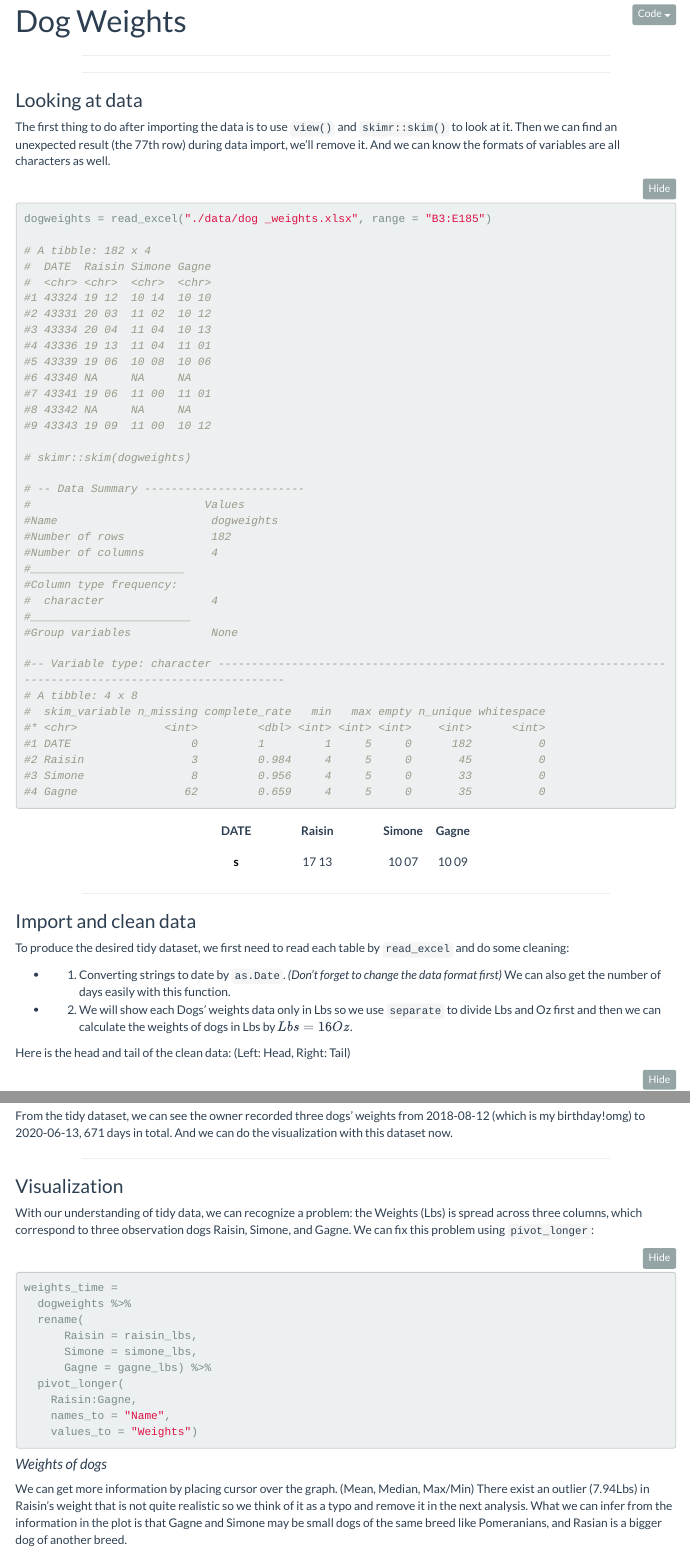
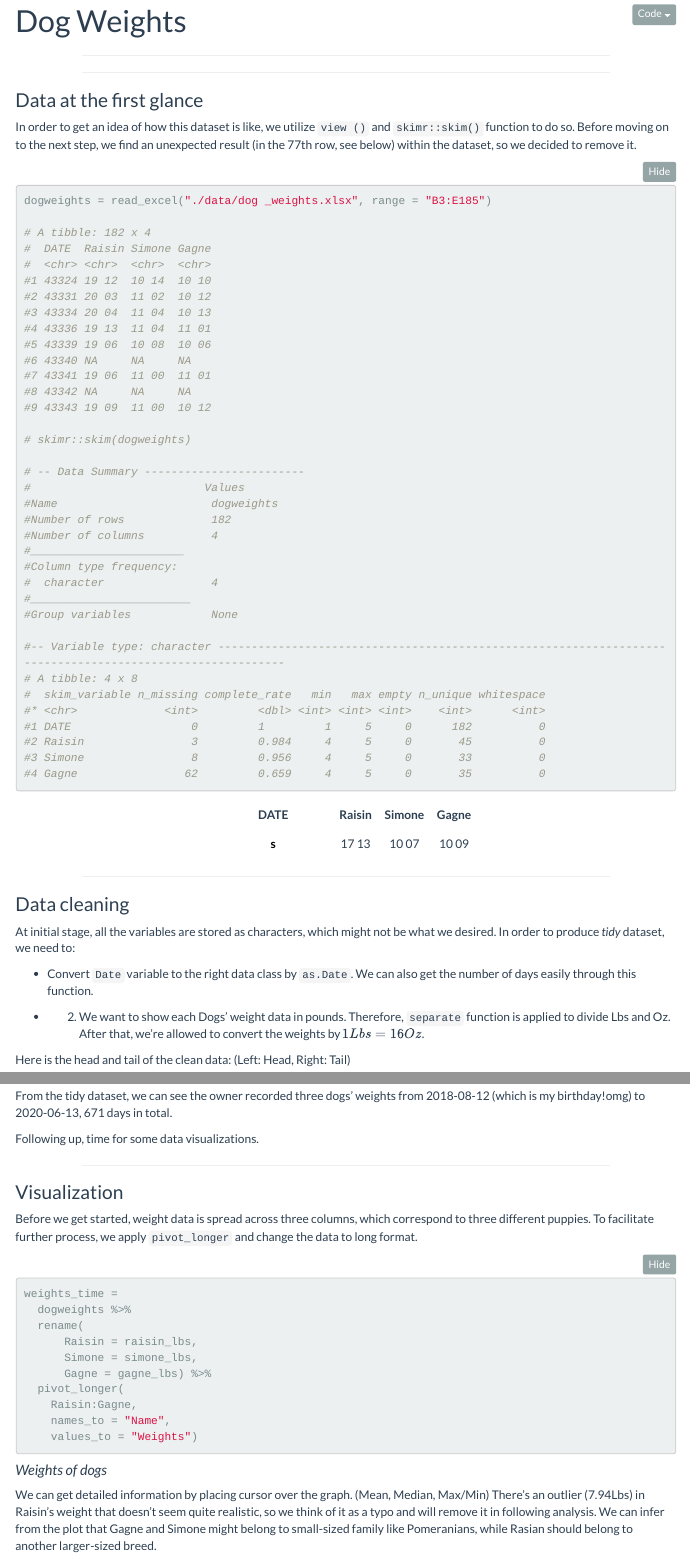
Before and after one commit to yy3019/yy3019.github.io, an R Markdown document (Dog weights.Rmd): the page in a window 1100 px wide, from 80 px down, and a second part further down, joined at a grey line. Rendered offline with R 4.5, knitr and Pandoc, with nearby package versions; folded parts are opened; menus at the side of the page are left out; column names are cleaned by a stand-in for the janitor package.

Commit message:
Finish all!

````diff
--- a/Dog weights.Rmd
+++ b/Dog weights.Rmd
@@ -35,9 +35,9 @@ theme_set(theme_minimal() +
 ```
 <HR style="FILTER: alpha(opacity=100,finishopacity=0,style=3)" width="80%" color=#987cb9 SIZE=3>
 <HR style="FILTER: alpha(opacity=100,finishopacity=0,style=1)" width="80%" color=#987cb9 SIZE=3>
-### Looking at data
+### Data at the first glance
 
-The first thing to do after importing the data is to use `view()` and `skimr::skim()` to look at it. Then we can find an unexpected result (the 77th row) during data import, we'll remove it. And we can know the formats of variables are all characters as well.
+In order to get an idea of how this dataset is like, we utilize `view ()` and `skimr::skim()` function to do so. Before moving on to the next step, we find an unexpected result (in the 77th row, see below) within the dataset, so we decided to remove it.
 ```{r}
 dogweights = read_excel("./data/dog _weights.xlsx", range = "B3:E185")
 
@@ -76,23 +76,25 @@ dogweights = read_excel("./data/dog _weights.xlsx", range = "B3:E185")
 #3 Simone                8         0.956     4     5     0       33          0
 #4 Gagne                62         0.659     4     5     0       35          0
 ```
+
 ```{r, echo=FALSE}
-dogweights[77,] %>%
-  knitr::kable(align = 'c', digits = 3)%>%
+dogweights[77,]  %>%
+  knitr::kable(align = 'c', digits = 3) %>%
   kable_styling(full_width = F) %>%
 column_spec(1, bold = T, color = "black") %>%
-  column_spec(2, width = "10em")
+  column_spec(1, width = "10em")
 ```
 
 <HR style="FILTER: alpha(opacity=100,finishopacity=0,style=1)" width="80%" color=#987cb9 SIZE=3>
-### Import and clean data
-To produce the desired tidy dataset, we first need to read each table by `read_excel` and do some cleaning:
 
-* 1. Converting strings to date by `as.Date`. *(Don't forget to change the data format first)* We can also get the number of days easily with this function.
+### Data cleaning
+At initial stage, all the variables are stored as characters, which might not be what we desired. In order to produce *tidy* dataset, we need to:
 
-* 2. We will show each Dogs' weights data only in Lbs so we use `separate` to divide Lbs and Oz first and then we can calculate the weights of dogs in Lbs by $Lbs = 16Oz$.
+*	Convert `Date` variable to the right data class by `as.Date`. We can also get the number of days easily through this function.
 
-Here is the head and tail of the clean data: (Left: Head, Right: Tail)
+* 2.	We want to show each Dogs’ weight data in pounds. Therefore, `separate` function is applied to divide Lbs and Oz. After that, we’re allowed to convert the weights by $1Lbs = 16Oz$.
+
+Here is the head and tail of the clean data:  (Left:  Head,  Right:  Tail)
 ```{r}
 dogweights = read_excel("./data/dog _weights.xlsx", range = "B3:E185")[-77,] %>%
   janitor::clean_names() %>%
@@ -116,12 +118,15 @@ column_spec(1, bold = T, color = "black") %>%
   column_spec(2, width = "10em")
 ```
 
-From the tidy dataset, we can see the owner recorded three dogs' weights from 2018-08-12 (which is my birthday!omg) to 2020-06-13, 671 days in total. And we can do the visualization with this dataset now.
+From the tidy dataset, we can see the owner recorded three dogs' weights from 2018-08-12 (which is my birthday!omg) to 2020-06-13, 671 days in total.
+
+Following up, time for some data visualizations.
 
 <HR style="FILTER: alpha(opacity=100,finishopacity=0,style=1)" width="80%" color=#987cb9 SIZE=3>
+
 ### Visualization
 
-With our understanding of tidy data, we can recognize a problem: the Weights (Lbs) is spread across three columns, which correspond to three observation dogs Raisin, Simone, and Gagne. We can fix this problem using `pivot_longer`:
+Before we get started, weight data is spread across three columns, which correspond to three different puppies. To facilitate further process, we apply `pivot_longer` and change the data to long format.
 
 ```{r}
 weights_time =
@@ -137,7 +142,8 @@ weights_time =
 ```
 
 #### *Weights of dogs*
-We can get more information by placing cursor over the graph. (Mean, Median, Max/Min) There exist an outlier (7.94Lbs) in Raisin's weight that is not quite realistic so we think of it as a typo and remove it in the next analysis. What we can infer from the information in the plot is that Gagne and Simone may be small dogs of the same breed like Pomeranians, and Rasian is a bigger dog of another breed.
+We can get detailed information by placing cursor over the graph. (Mean, Median, Max/Min) There’s an outlier (7.94Lbs) in Raisin’s weight that doesn’t seem quite realistic, so we think of it as a typo and will remove it in following analysis.
+We can infer from the plot that Gagne and Simone might belong to small-sized family like Pomeranians, while Rasian should belong to another larger-sized breed.
 ```{r}
 plot_weights =
   ggplot(weights_time, aes(x = Name, y = Weights, fill = Name)) +
````
Also changed, not shown: Dog-weights.html, Resume.html, dashboard.html, image/dog.jpg (added), image/god.gif (added), index.html, Dog weights.Rmd (8 more changed lines).
